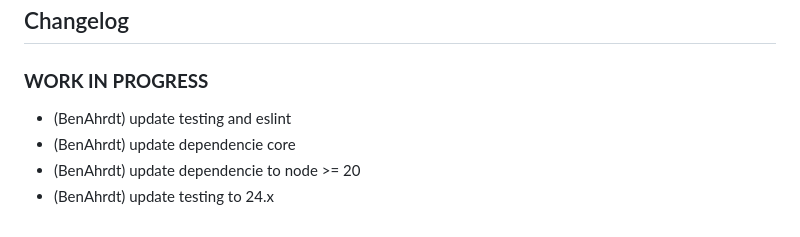
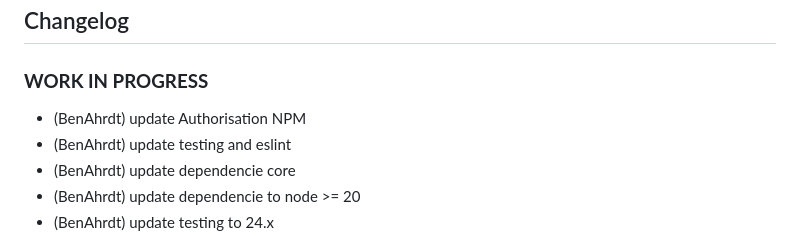
Before and after one commit to BenAhrdt/ioBroker.drag-indicator, a Markdown page: README.md, the part around the change. Rendered like a GitHub page.

Commit message:
update Authorisation NPM

```diff
--- a/README.md
+++ b/README.md
@@ -23,6 +23,7 @@ e.g. you can use it for power or temperature values.
 -->
 
 ### **WORK IN PROGRESS**
+* (BenAhrdt) update Authorisation NPM
 * (BenAhrdt) update testing and eslint
 * (BenAhrdt) update dependencie core
 * (BenAhrdt) update dependencie to node >= 20
```
